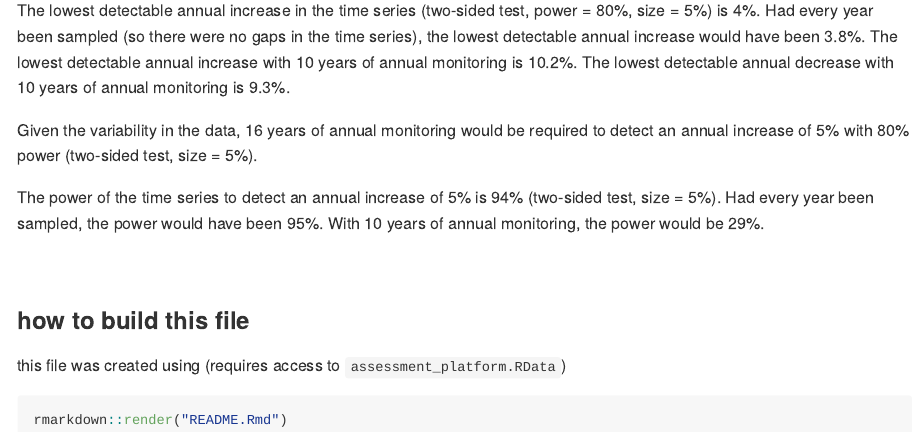
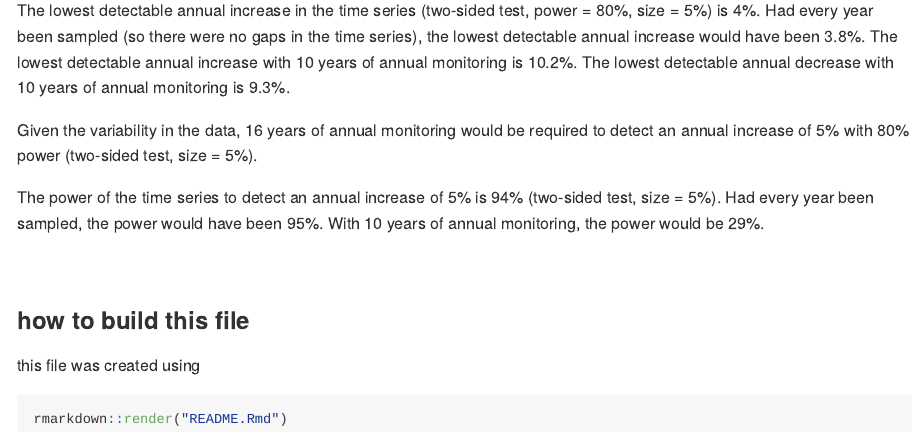
Before and after one commit to ices-taf/AHAT, an R Markdown document (README.Rmd): the page in a window 1100 px wide, from 5290 px down. The pictures show the output file README.md that the author committed with the source, drawn offline in the style of GitHub.

Commit message:
small fix

````diff
--- a/README.Rmd
+++ b/README.Rmd
@@ -32,7 +32,7 @@ https://ocean.ices.dk/ahat/
 
 ### how to build this file
 
-this file was created using (requires access to `assessment_platform.RData`)
+this file was created using
 
 ```{r eval = FALSE}
 rmarkdown::render("README.Rmd")
````
Also changed, not shown: README.md.
